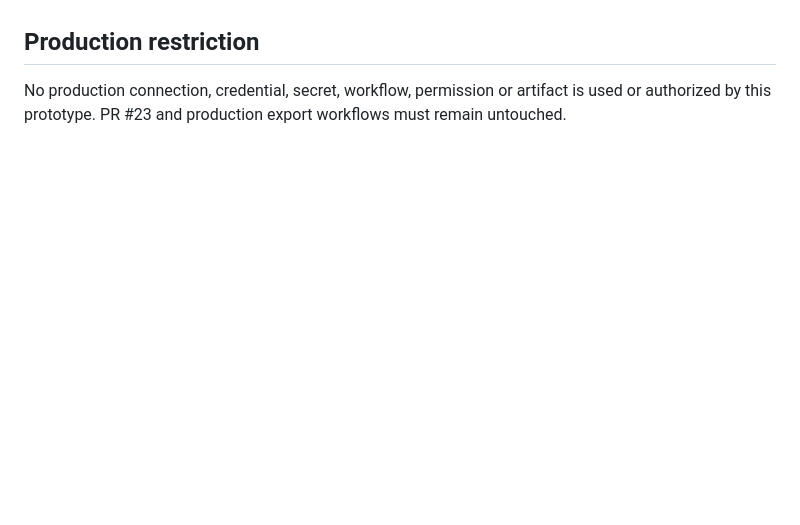
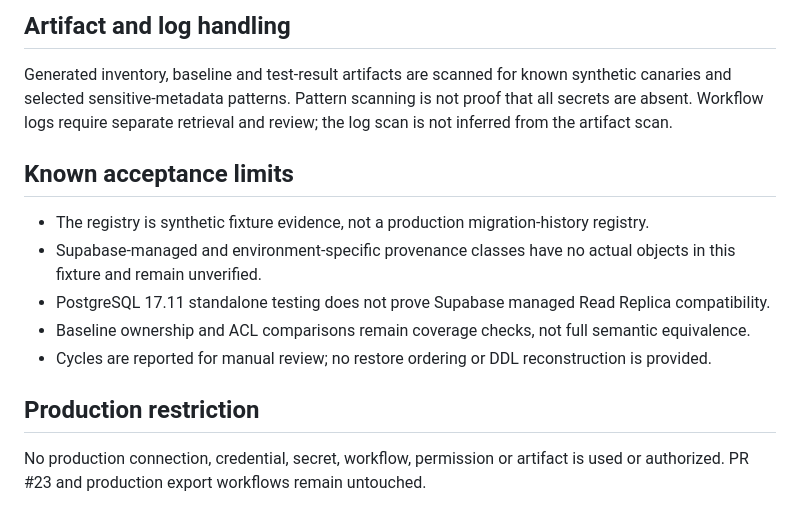
Before and after one commit to Thabiso37/Nova-Ai, a Markdown page: phase2/metadata-inventory/README.md, the part around one of its changes. GitHub-like rendering; blank space fills up the shorter version.

```diff
--- a/phase2/metadata-inventory/README.md
+++ b/phase2/metadata-inventory/README.md
@@ -44,4 +51,15 @@ Requires Docker, Python 3.11+, and psql. Use only a disposable local database. S
+## Artifact and log handling
+
+Generated inventory, baseline and test-result artifacts are scanned for known synthetic canaries and selected sensitive-metadata patterns. Pattern scanning is not proof that all secrets are absent. Workflow logs require separate retrieval and review; the log scan is not inferred from the artifact scan.
+
+## Known acceptance limits
+
+- The registry is synthetic fixture evidence, not a production migration-history registry.
+- Supabase-managed and environment-specific provenance classes have no actual objects in this fixture and remain unverified.
+- PostgreSQL 17.11 standalone testing does not prove Supabase managed Read Replica compatibility.
+- Baseline ownership and ACL comparisons remain coverage checks, not full semantic equivalence.
+- Cycles are reported for manual review; no restore ordering or DDL reconstruction is provided.
 
 ## Production restriction
 
-No production connection, credential, secret, workflow, permission or artifact is used or authorized by this prototype. PR #23 and production export workflows must remain untouched.
+No production connection, credential, secret, workflow, permission or artifact is used or authorized. PR #23 and production export workflows remain untouched.
```
Also changed, not shown: other parts of phase2/metadata-inventory/README.md (+33 -26 lines).
